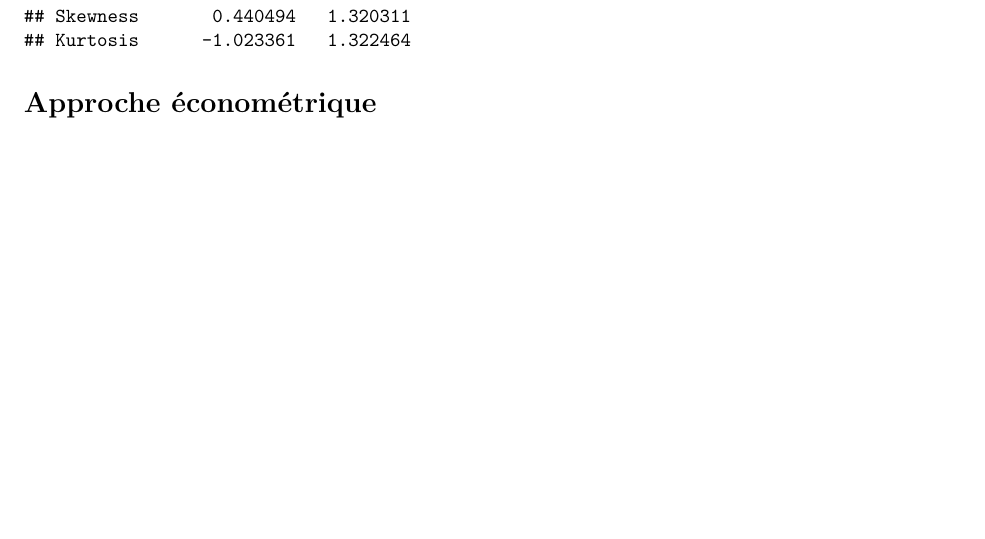
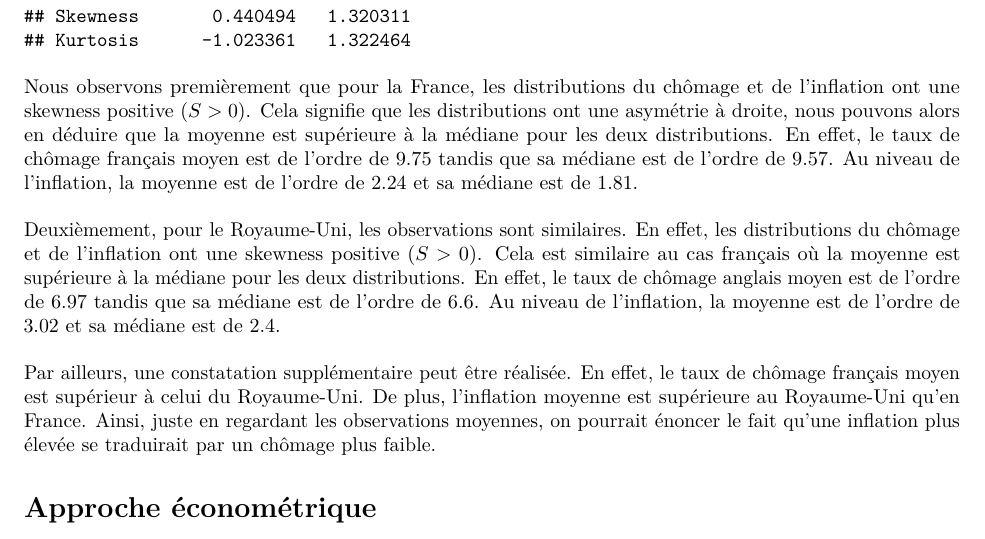
Before and after one commit to nathanschild/Estimation-de-la-courbe-de-Philipps, an R Markdown document (SCHILD_NATHAN_SOMMER_ZOE.Rmd): part of page 4 of 4 before the commit and part of page 4 of 5 after it, cut so that both start at the same text, the shorter picture padded with empty space. Rendered offline with R 4.5, knitr and Pandoc, then LaTeX, with nearby package versions.

Commit message:
Update SCHILD_NATHAN_SOMMER_ZOE.Rmd

```diff
--- a/SCHILD_NATHAN_SOMMER_ZOE.Rmd
+++ b/SCHILD_NATHAN_SOMMER_ZOE.Rmd
@@ -76,4 +77,13 @@ basicStats(statsUK)
 
+Nous observons premièrement que pour la France, les distributions du chômage et de l'inflation ont une skewness positive ($S>0$). Cela signifie que les distributions ont une asymétrie à droite, nous pouvons alors en déduire que la moyenne est supérieure à la médiane pour les deux distributions. En effet, le taux de chômage français moyen est de l'ordre de $9.75$ tandis que sa médiane est de l'ordre de $9.57$. Au niveau de l'inflation, la moyenne est de l'ordre de $2.24$ et sa médiane est de $1.81$.
+
+\vspace{2mm}
+
+Deuxièmement, pour le Royaume-Uni, les observations sont similaires. En effet, les distributions du chômage et de l'inflation ont une skewness positive ($S>0$). Cela est similaire au cas français où la moyenne est supérieure à la médiane pour les deux distributions. En effet, le taux de chômage anglais moyen est de l'ordre de $6.97$ tandis que sa médiane est de l'ordre de $6.6$. Au niveau de l'inflation, la moyenne est de l'ordre de $3.02$ et sa médiane est de $2.4$.
+
+\vspace{2mm}
+
+Par ailleurs, une constatation supplémentaire peut être réalisée. En effet, le taux de chômage français moyen est supérieur à celui du Royaume-Uni. De plus, l'inflation moyenne est supérieure au Royaume-Uni qu'en France. Ainsi, juste en regardant les observations moyennes, on pourrait énoncer le fait qu'une inflation plus élevée se traduirait par un chômage plus faible.
 
 # Approche économétrique
 
```
Also changed, not shown: SCHILD_NATHAN_SOMMER_ZOE.Rmd (1 more changed lines).
